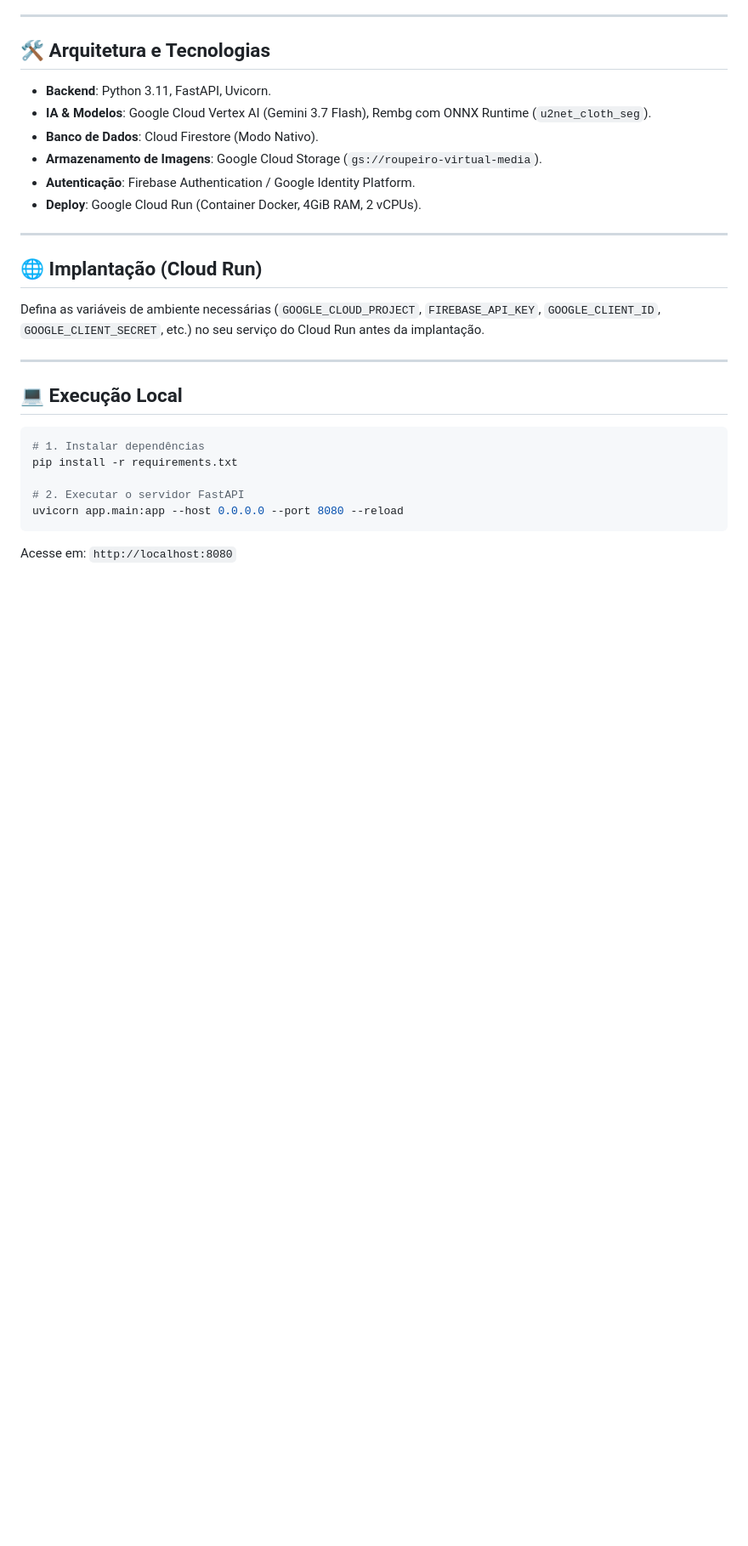
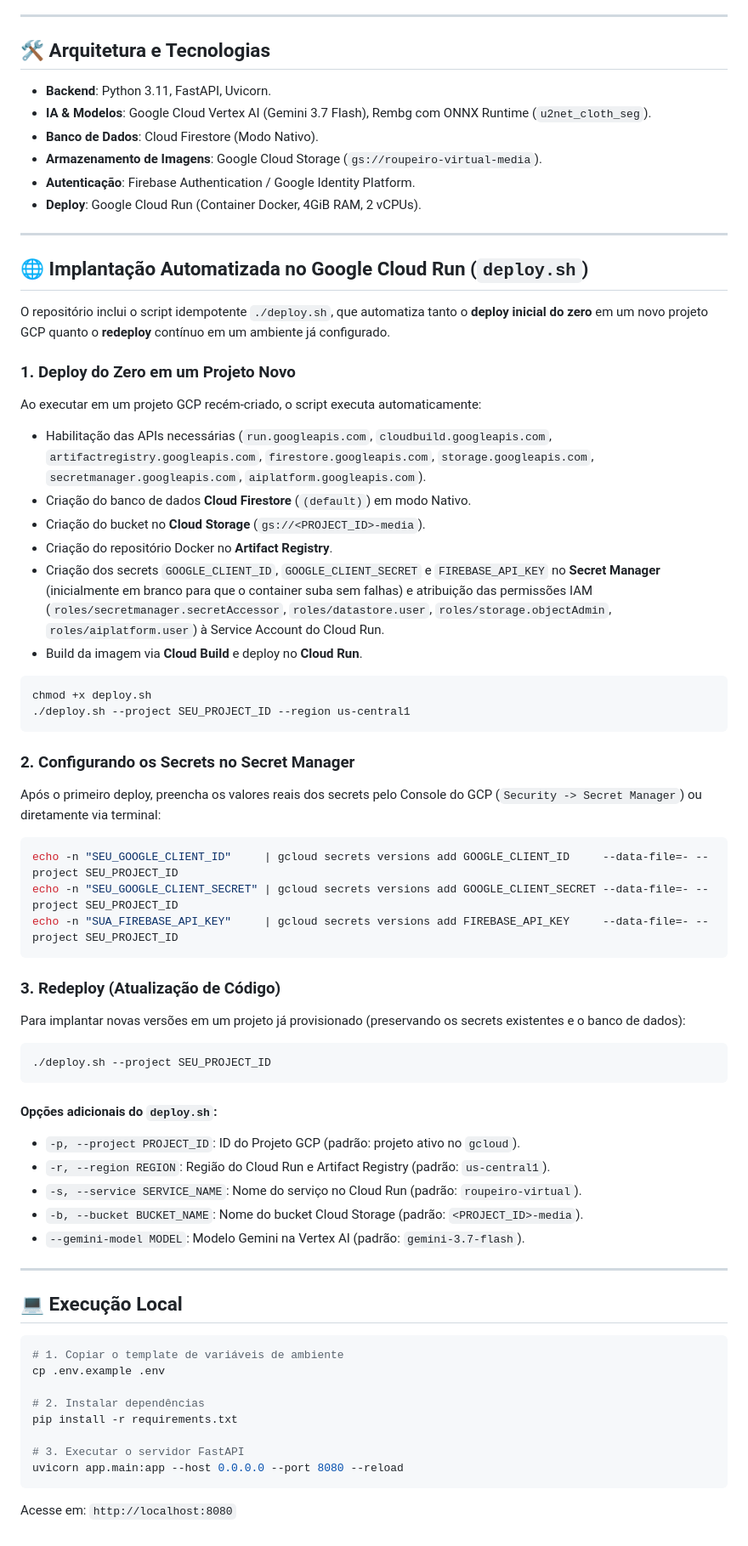
Before and after one commit to fbatag/roupeiro-virtual, a Markdown page: README.md, the part around the change. Shown at 85% size. Rendered like a GitHub page; blank space fills up the shorter version.

Commit message:
docs: Atualizar README.md com instrucoes completas de deploy via deploy.sh
TAG=agy
CONV=31853621-5898-446b-b404-dfaa483021bd

````diff
--- a/README.md
+++ b/README.md
@@ -49,19 +49,59 @@ Uma aplicação inteligente para digitalização, catalogação e gerenciamento
 
 ---
 
-## 🌐 Implantação (Cloud Run)
+## 🌐 Implantação Automatizada no Google Cloud Run (`deploy.sh`)
 
-Defina as variáveis de ambiente necessárias (`GOOGLE_CLOUD_PROJECT`, `FIREBASE_API_KEY`, `GOOGLE_CLIENT_ID`, `GOOGLE_CLIENT_SECRET`, etc.) no seu serviço do Cloud Run antes da implantação.
+O repositório inclui o script idempotente `./deploy.sh`, que automatiza tanto o **deploy inicial do zero** em um novo projeto GCP quanto o **redeploy** contínuo em um ambiente já configurado.
+
+### 1. Deploy do Zero em um Projeto Novo
+Ao executar em um projeto GCP recém-criado, o script executa automaticamente:
+- Habilitação das APIs necessárias (`run.googleapis.com`, `cloudbuild.googleapis.com`, `artifactregistry.googleapis.com`, `firestore.googleapis.com`, `storage.googleapis.com`, `secretmanager.googleapis.com`, `aiplatform.googleapis.com`).
+- Criação do banco de dados **Cloud Firestore** (`(default)`) em modo Nativo.
+- Criação do bucket no **Cloud Storage** (`gs://<PROJECT_ID>-media`).
+- Criação do repositório Docker no **Artifact Registry**.
+- Criação dos secrets `GOOGLE_CLIENT_ID`, `GOOGLE_CLIENT_SECRET` e `FIREBASE_API_KEY` no **Secret Manager** (inicialmente em branco para que o container suba sem falhas) e atribuição das permissões IAM (`roles/secretmanager.secretAccessor`, `roles/datastore.user`, `roles/storage.objectAdmin`, `roles/aiplatform.user`) à Service Account do Cloud Run.
+- Build da imagem via **Cloud Build** e deploy no **Cloud Run**.
+
+```bash
+chmod +x deploy.sh
+./deploy.sh --project SEU_PROJECT_ID --region us-central1
+```
+
+### 2. Configurando os Secrets no Secret Manager
+Após o primeiro deploy, preencha os valores reais dos secrets pelo Console do GCP (`Security -> Secret Manager`) ou diretamente via terminal:
+
+```bash
+echo -n "SEU_GOOGLE_CLIENT_ID"     | gcloud secrets versions add GOOGLE_CLIENT_ID     --data-file=- --project SEU_PROJECT_ID
+echo -n "SEU_GOOGLE_CLIENT_SECRET" | gcloud secrets versions add GOOGLE_CLIENT_SECRET --data-file=- --project SEU_PROJECT_ID
+echo -n "SUA_FIREBASE_API_KEY"     | gcloud secrets versions add FIREBASE_API_KEY     --data-file=- --project SEU_PROJECT_ID
+```
+
+### 3. Redeploy (Atualização de Código)
+Para implantar novas versões em um projeto já provisionado (preservando os secrets existentes e o banco de dados):
+
+```bash
+./deploy.sh --project SEU_PROJECT_ID
+```
+
+#### Opções adicionais do `deploy.sh`:
+- `-p, --project PROJECT_ID`: ID do Projeto GCP (padrão: projeto ativo no `gcloud`).
+- `-r, --region REGION`: Região do Cloud Run e Artifact Registry (padrão: `us-central1`).
+- `-s, --service SERVICE_NAME`: Nome do serviço no Cloud Run (padrão: `roupeiro-virtual`).
+- `-b, --bucket BUCKET_NAME`: Nome do bucket Cloud Storage (padrão: `<PROJECT_ID>-media`).
+- `--gemini-model MODEL`: Modelo Gemini na Vertex AI (padrão: `gemini-3.7-flash`).
 
 ---
 
 ## 💻 Execução Local
 
 ```bash
-# 1. Instalar dependências
+# 1. Copiar o template de variáveis de ambiente
+cp .env.example .env
+
+# 2. Instalar dependências
 pip install -r requirements.txt
 
-# 2. Executar o servidor FastAPI
+# 3. Executar o servidor FastAPI
 uvicorn app.main:app --host 0.0.0.0 --port 8080 --reload
 ```
 Acesse em: `http://localhost:8080`
````
